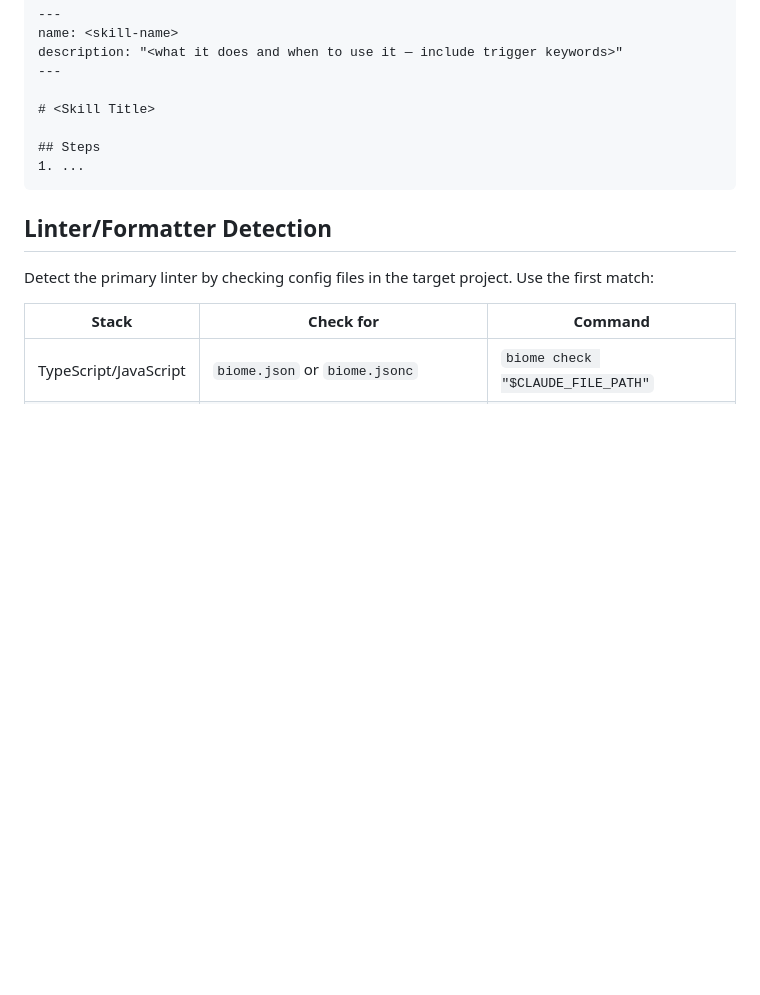
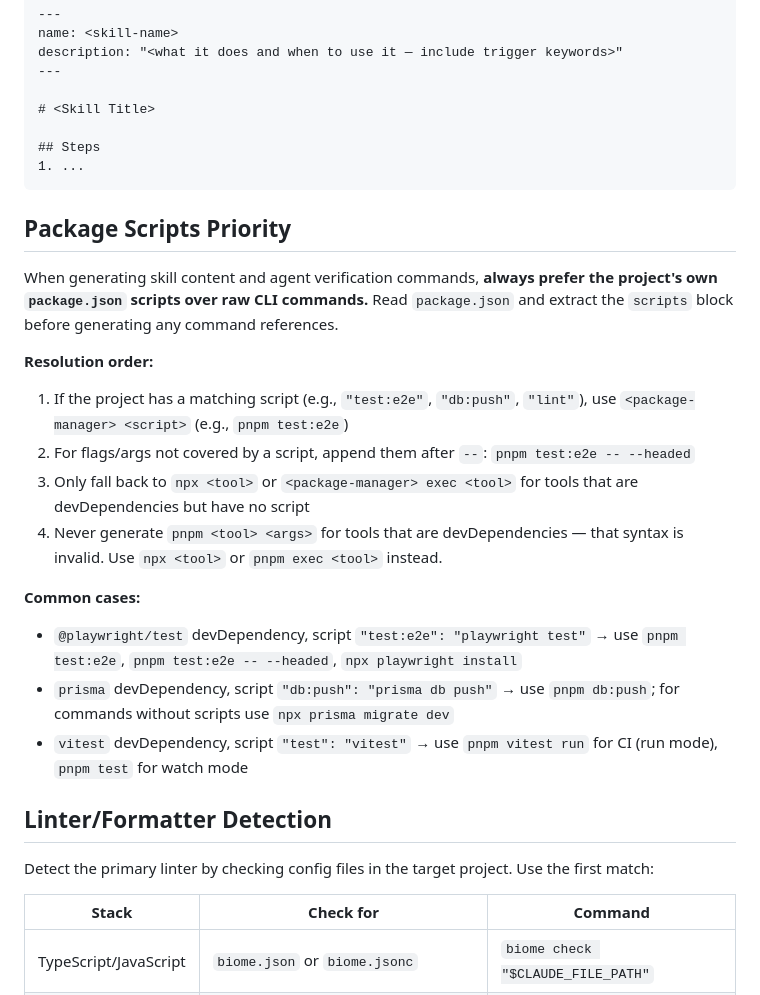
Before and after one commit to nikita-voloshyn/forgeline, a Markdown page: agents/system-architect.md, the part around the change. GitHub-like rendering; blank space fills up the shorter version.

Commit message:
fix: agent must prefer package.json scripts over raw CLI commands
Adds explicit "Package Scripts Priority" rule to system-architect.
Prevents generation of invalid `pnpm playwright test` patterns — playwright
is a devDependency invoked via npx or project scripts, not a pnpm subcommand.
Also enforces use of db:push/db:generate scripts when they exist.

Co-Authored-By: Claude Sonnet 4.6 <noreply@anthropic.com>

````diff
--- a/agents/system-architect.md
+++ b/agents/system-architect.md
@@ -179,6 +179,21 @@ description: "<what it does and when to use it — include trigger keywords>"
 1. ...
 ```
 
+## Package Scripts Priority
+
+When generating skill content and agent verification commands, **always prefer the project's own `package.json` scripts over raw CLI commands.** Read `package.json` and extract the `scripts` block before generating any command references.
+
+**Resolution order:**
+1. If the project has a matching script (e.g., `"test:e2e"`, `"db:push"`, `"lint"`), use `<package-manager> <script>` (e.g., `pnpm test:e2e`)
+2. For flags/args not covered by a script, append them after `--`: `pnpm test:e2e -- --headed`
+3. Only fall back to `npx <tool>` or `<package-manager> exec <tool>` for tools that are devDependencies but have no script
+4. Never generate `pnpm <tool> <args>` for tools that are devDependencies — that syntax is invalid. Use `npx <tool>` or `pnpm exec <tool>` instead.
+
+**Common cases:**
+- `@playwright/test` devDependency, script `"test:e2e": "playwright test"` → use `pnpm test:e2e`, `pnpm test:e2e -- --headed`, `npx playwright install`
+- `prisma` devDependency, script `"db:push": "prisma db push"` → use `pnpm db:push`; for commands without scripts use `npx prisma migrate dev`
+- `vitest` devDependency, script `"test": "vitest"` → use `pnpm vitest run` for CI (run mode), `pnpm test` for watch mode
+
 ## Linter/Formatter Detection
 
 Detect the primary linter by checking config files in the target project. Use the first match:
````
